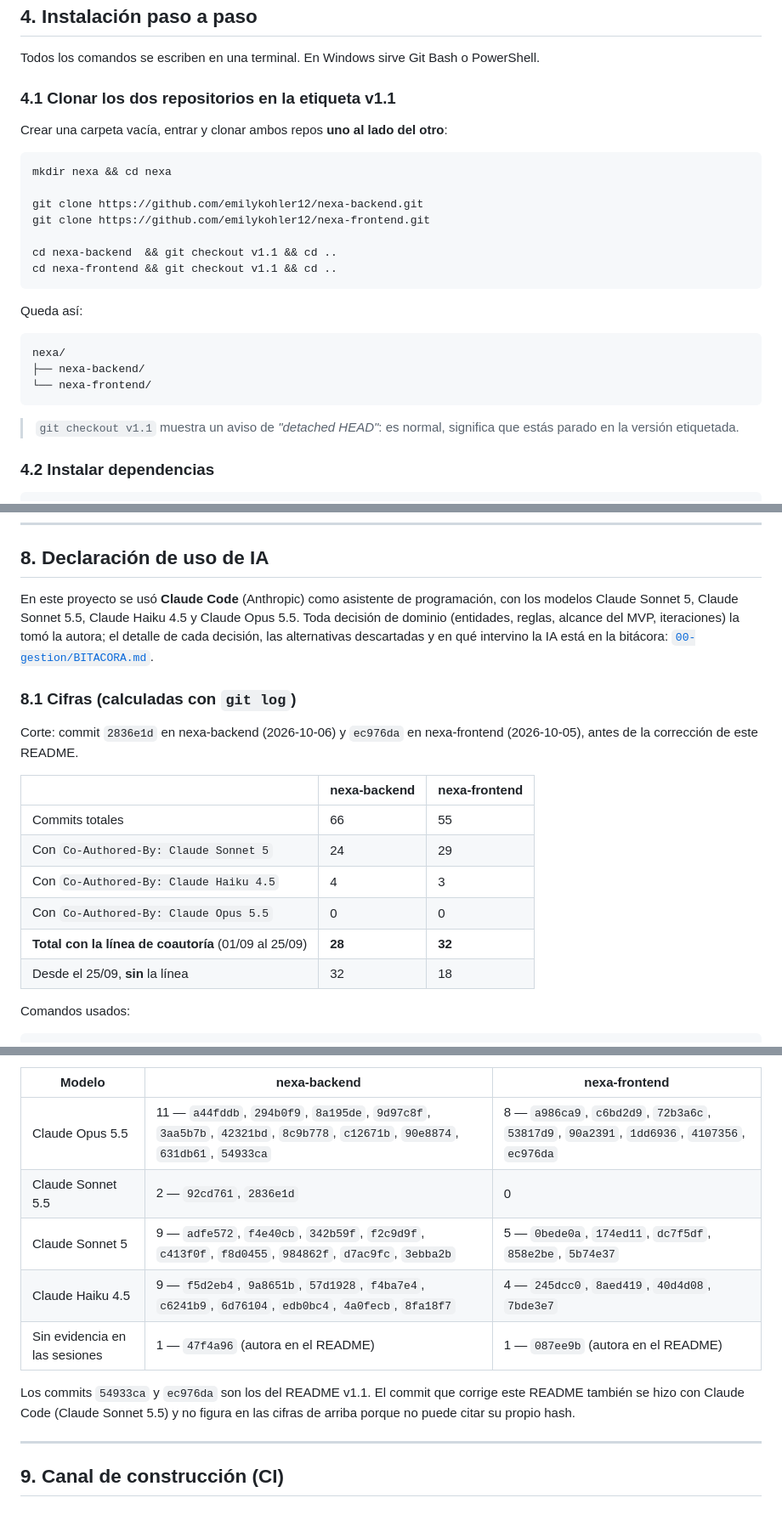
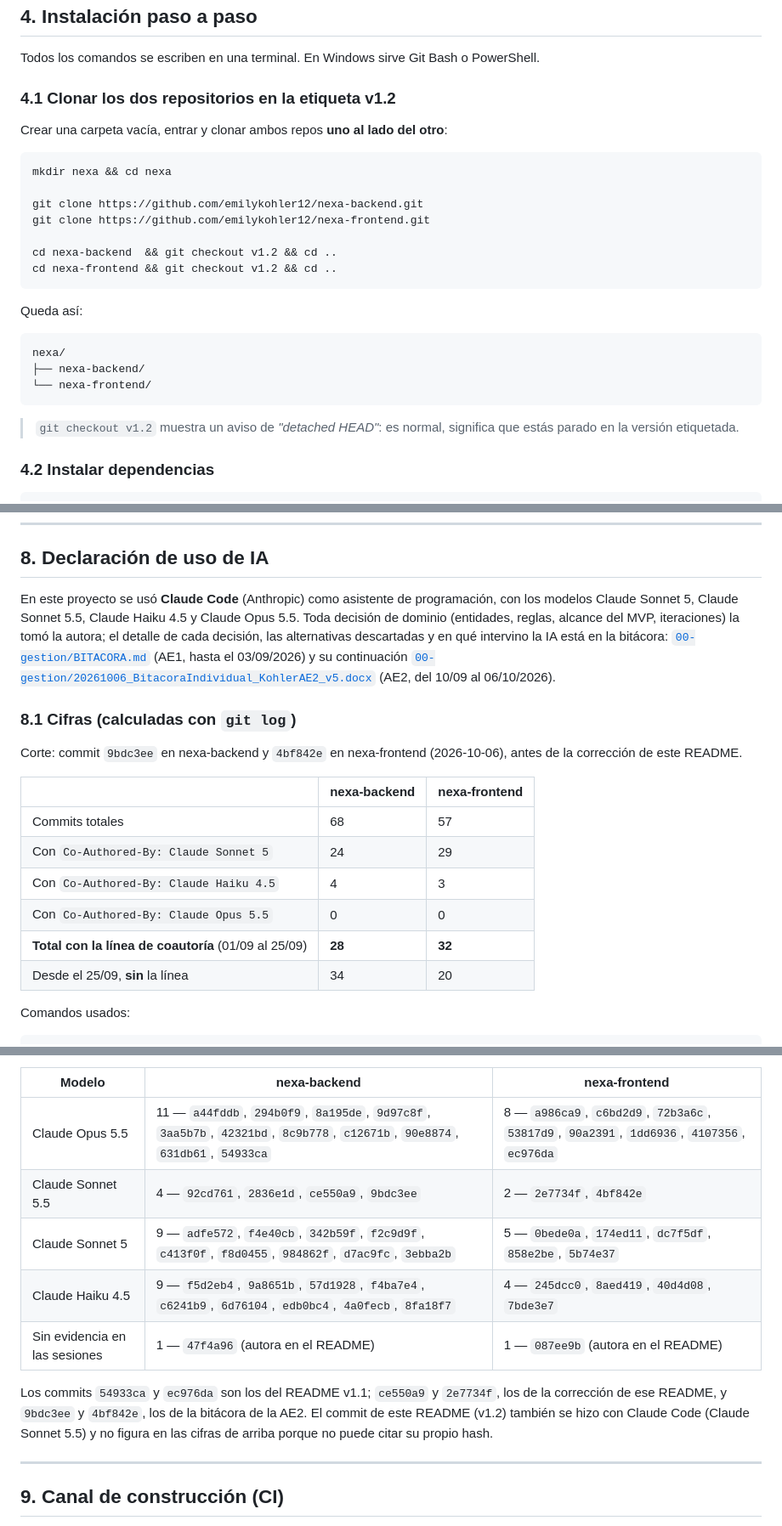
Before and after one commit to emilykohler12/nexa-backend, a Markdown page: README.md, 3 parts joined by grey strips. Shown at 85% size. Rendered like a GitHub page.

Commit message:
README v1.2: clonado en la etiqueta v1.2, bitácora de la AE2 y cifras de IA al día
- Versión v1.2 y pasos de clonado con git checkout v1.2 (v1 y v1.1 se conservan)
- Sección 1.5: enlaza la bitácora de la AE1 y su continuación (AE2)
- Sección 8: cifras recalculadas con git log (corte 9bdc3ee / 4bf842e) y
  commits nuevos de Claude Sonnet 5.5

````diff
--- a/README.md
+++ b/README.md
@@ -109,7 +110,7 @@ Además, un usuario y contraseña de PostgreSQL con permiso para crear bases (en
 
 Todos los comandos se escriben en una terminal. En Windows sirve Git Bash o PowerShell.
 
-### 4.1 Clonar los dos repositorios en la etiqueta v1.1
+### 4.1 Clonar los dos repositorios en la etiqueta v1.2
 
 Crear una carpeta vacía, entrar y clonar ambos repos **uno al lado del otro**:
 
@@ -119,8 +120,8 @@ mkdir nexa && cd nexa
 git clone https://github.com/emilykohler12/nexa-backend.git
 git clone https://github.com/emilykohler12/nexa-frontend.git
 
-cd nexa-backend  && git checkout v1.1 && cd ..
-cd nexa-frontend && git checkout v1.1 && cd ..
+cd nexa-backend  && git checkout v1.2 && cd ..
+cd nexa-frontend && git checkout v1.2 && cd ..
 ```
 
 Queda así:
@@ -131,7 +132,7 @@ nexa/
 └── nexa-frontend/
 ```
 
-> `git checkout v1.1` muestra un aviso de *"detached HEAD"*: es normal, significa que estás parado en la versión etiquetada.
+> `git checkout v1.2` muestra un aviso de *"detached HEAD"*: es normal, significa que estás parado en la versión etiquetada.
 
 ### 4.2 Instalar dependencias
 
@@ -340,20 +341,20 @@ Test Files  11 passed (11)
 
 ## 8. Declaración de uso de IA
 
-En este proyecto se usó **Claude Code** (Anthropic) como asistente de programación, con los modelos Claude Sonnet 5, Claude Sonnet 5.5, Claude Haiku 4.5 y Claude Opus 5.5. Toda decisión de dominio (entidades, reglas, alcance del MVP, iteraciones) la tomó la autora; el detalle de cada decisión, las alternativas descartadas y en qué intervino la IA está en la bitácora: [`00-gestion/BITACORA.md`](00-gestion/BITACORA.md).
+En este proyecto se usó **Claude Code** (Anthropic) como asistente de programación, con los modelos Claude Sonnet 5, Claude Sonnet 5.5, Claude Haiku 4.5 y Claude Opus 5.5. Toda decisión de dominio (entidades, reglas, alcance del MVP, iteraciones) la tomó la autora; el detalle de cada decisión, las alternativas descartadas y en qué intervino la IA está en la bitácora: [`00-gestion/BITACORA.md`](00-gestion/BITACORA.md) (AE1, hasta el 03/09/2026) y su continuación [`00-gestion/20261006_BitacoraIndividual_KohlerAE2_v5.docx`](00-gestion/20261006_BitacoraIndividual_KohlerAE2_v5.docx) (AE2, del 10/09 al 06/10/2026).
 
 ### 8.1 Cifras (calculadas con `git log`)
 
-Corte: commit `2836e1d` en nexa-backend (2026-10-06) y `ec976da` en nexa-frontend (2026-10-05), antes de la corrección de este README.
+Corte: commit `9bdc3ee` en nexa-backend y `4bf842e` en nexa-frontend (2026-10-06), antes de la corrección de este README.
 
 | | nexa-backend | nexa-frontend |
 |---|---|---|
-| Commits totales | 66 | 55 |
+| Commits totales | 68 | 57 |
 | Con `Co-Authored-By: Claude Sonnet 5` | 24 | 29 |
 | Con `Co-Authored-By: Claude Haiku 4.5` | 4 | 3 |
 | Con `Co-Authored-By: Claude Opus 5.5` | 0 | 0 |
 | **Total con la línea de coautoría** (01/09 al 25/09) | **28** | **32** |
-| Desde el 25/09, **sin** la línea | 32 | 18 |
+| Desde el 25/09, **sin** la línea | 34 | 20 |
 
 Comandos usados:
 
@@ -370,12 +371,12 @@ Desde el 25/09 los commits se firmaron solo con el nombre de la autora, sin la l
 | Modelo | nexa-backend | nexa-frontend |
 |---|---|---|
 | Claude Opus 5.5 | 11 — `a44fddb`, `294b0f9`, `8a195de`, `9d97c8f`, `3aa5b7b`, `42321bd`, `8c9b778`, `c12671b`, `90e8874`, `631db61`, `54933ca` | 8 — `a986ca9`, `c6bd2d9`, `72b3a6c`, `53817d9`, `90a2391`, `1dd6936`, `4107356`, `ec976da` |
-| Claude Sonnet 5.5 | 2 — `92cd761`, `2836e1d` | 0 |
+| Claude Sonnet 5.5 | 4 — `92cd761`, `2836e1d`, `ce550a9`, `9bdc3ee` | 2 — `2e7734f`, `4bf842e` |
 | Claude Sonnet 5 | 9 — `adfe572`, `f4e40cb`, `342b59f`, `f2c9d9f`, `c413f0f`, `f8d0455`, `984862f`, `d7ac9fc`, `3ebba2b` | 5 — `0bede0a`, `174ed11`, `dc7f5df`, `858e2be`, `5b74e37` |
 | Claude Haiku 4.5 | 9 — `f5d2eb4`, `9a8651b`, `57d1928`, `f4ba7e4`, `c6241b9`, `6d76104`, `edb0bc4`, `4a0fecb`, `8fa18f7` | 4 — `245dcc0`, `8aed419`, `40d4d08`, `7bde3e7` |
 | Sin evidencia en las sesiones | 1 — `47f4a96` (autora en el README) | 1 — `087ee9b` (autora en el README) |
 
-Los commits `54933ca` y `ec976da` son los del README v1.1. El commit que corrige este README también se hizo con Claude Code (Claude Sonnet 5.5) y no figura en las cifras de arriba porque no puede citar su propio hash.
+Los commits `54933ca` y `ec976da` son los del README v1.1; `ce550a9` y `2e7734f`, los de la corrección de ese README, y `9bdc3ee` y `4bf842e`, los de la bitácora de la AE2. El commit de este README (v1.2) también se hizo con Claude Code (Claude Sonnet 5.5) y no figura en las cifras de arriba porque no puede citar su propio hash.
 
 ---
 
````
Also changed, not shown: other parts of README.md (+4 -3 lines).
